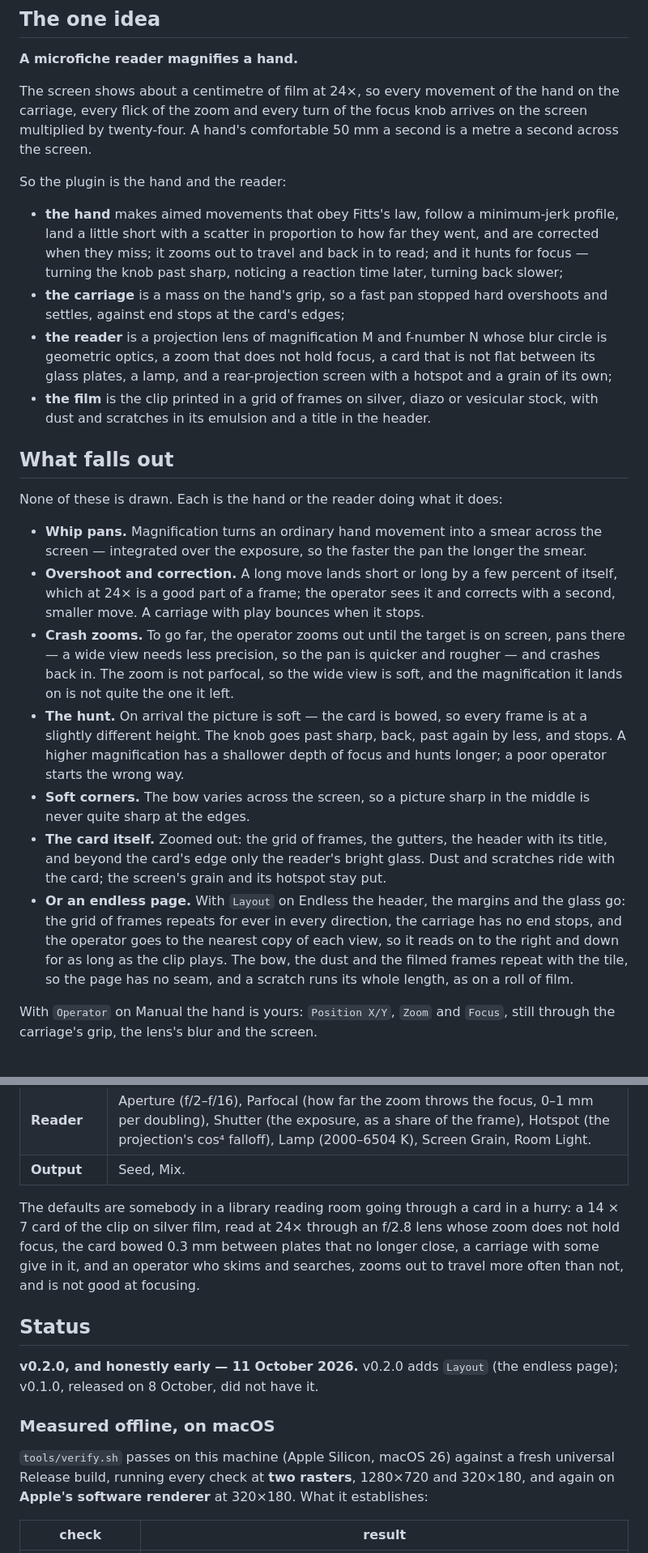
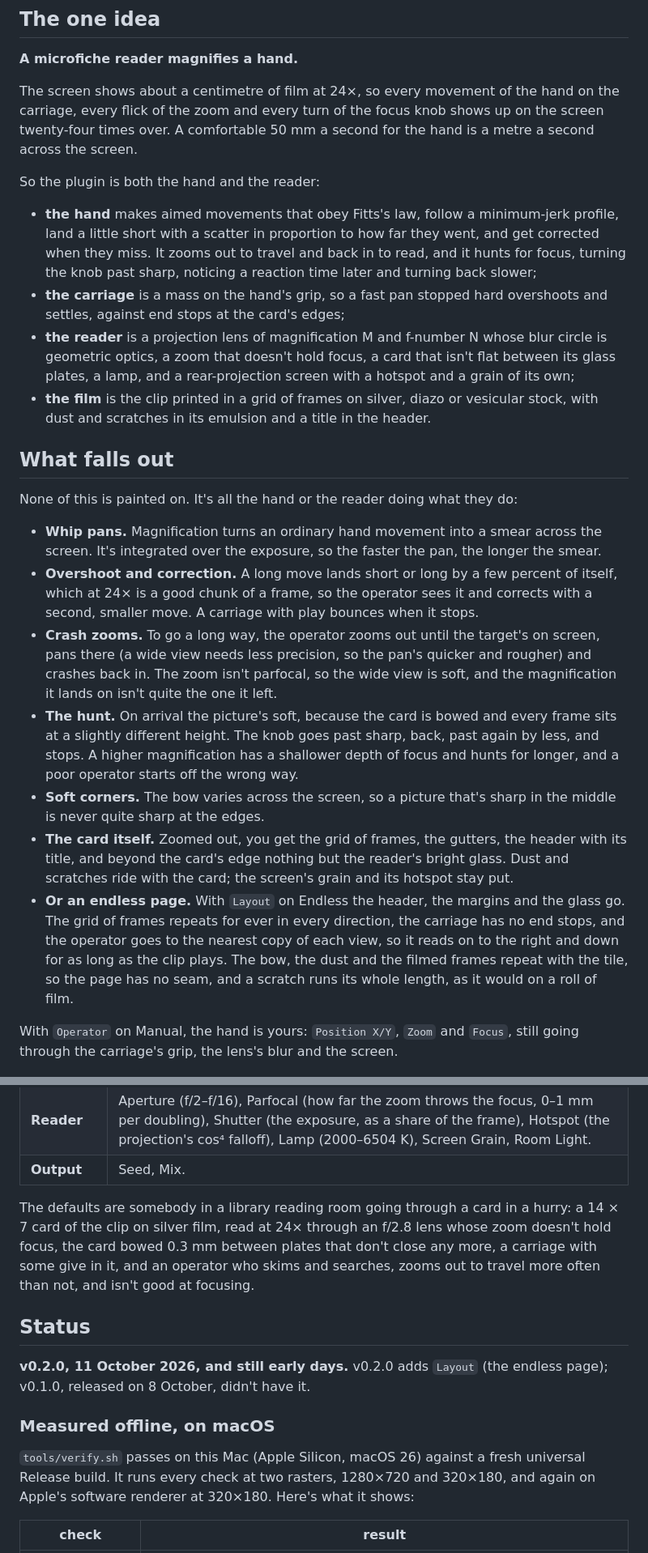
Before and after one commit to stoatworks-labs/fiche, a Markdown page: README.md, 2 parts joined by grey strips. Shown at 81% size. GitHub-like rendering.

```diff
--- a/README.md
+++ b/README.md
@@ -62,21 +58,21 @@ macOS builds are signed and notarised and open normally. The Windows builds are
 **A microfiche reader magnifies a hand.**
 
 The screen shows about a centimetre of film at 24×, so every movement of the hand on
-the carriage, every flick of the zoom and every turn of the focus knob arrives on the
-screen multiplied by twenty-four. A hand's comfortable 50 mm a second is a metre a
+the carriage, every flick of the zoom and every turn of the focus knob shows up on the
+screen twenty-four times over. A comfortable 50 mm a second for the hand is a metre a
 second across the screen.
 
-So the plugin is the hand and the reader:
+So the plugin is both the hand and the reader:
 
 - **the hand** makes aimed movements that obey Fitts's law, follow a minimum-jerk
   profile, land a little short with a scatter in proportion to how far they went, and
-  are corrected when they miss; it zooms out to travel and back in to read; and it
-  hunts for focus — turning the knob past sharp, noticing a reaction time later,
+  get corrected when they miss. It zooms out to travel and back in to read, and it
+  hunts for focus, turning the knob past sharp, noticing a reaction time later and
   turning back slower;
 - **the carriage** is a mass on the hand's grip, so a fast pan stopped hard overshoots
   and settles, against end stops at the card's edges;
 - **the reader** is a projection lens of magnification M and f-number N whose blur
-  circle is geometric optics, a zoom that does not hold focus, a card that is not flat
+  circle is geometric optics, a zoom that doesn't hold focus, a card that isn't flat
   between its glass plates, a lamp, and a rear-projection screen with a hotspot and a
   grain of its own;
 - **the film** is the clip printed in a grid of frames on silver, diazo or vesicular
@@ -84,36 +80,36 @@ So the plugin is the hand and the reader:
 
 ## What falls out
 
-None of these is drawn. Each is the hand or the reader doing what it does:
+None of this is painted on. It's all the hand or the reader doing what they do:
 
 - **Whip pans.** Magnification turns an ordinary hand movement into a smear across
-  the screen — integrated over the exposure, so the faster the pan the longer the
+  the screen. It's integrated over the exposure, so the faster the pan, the longer the
   smear.
 - **Overshoot and correction.** A long move lands short or long by a few percent of
-  itself, which at 24× is a good part of a frame; the operator sees it and corrects
+  itself, which at 24× is a good chunk of a frame, so the operator sees it and corrects
   with a second, smaller move. A carriage with play bounces when it stops.
-- **Crash zooms.** To go far, the operator zooms out until the target is on screen,
-  pans there — a wide view needs less precision, so the pan is quicker and rougher —
-  and crashes back in. The zoom is not parfocal, so the wide view is soft, and the
-  magnification it lands on is not quite the one it left.
-- **The hunt.** On arrival the picture is soft — the card is bowed, so every frame
-  is at a slightly different height. The knob goes past sharp, back, past again by
-  less, and stops. A higher magnification has a shallower depth of focus and hunts
-  longer; a poor operator starts the wrong way.
-- **Soft corners.** The bow varies across the screen, so a picture sharp in the
+- **Crash zooms.** To go a long way, the operator zooms out until the target's on
+  screen, pans there (a wide view needs less precision, so the pan's quicker and
+  rougher) and crashes back in. The zoom isn't parfocal, so the wide view is soft, and
+  the magnification it lands on isn't quite the one it left.
+- **The hunt.** On arrival the picture's soft, because the card is bowed and every
+  frame sits at a slightly different height. The knob goes past sharp, back, past again
+  by less, and stops. A higher magnification has a shallower depth of focus and hunts
+  for longer, and a poor operator starts off the wrong way.
+- **Soft corners.** The bow varies across the screen, so a picture that's sharp in the
   middle is never quite sharp at the edges.
-- **The card itself.** Zoomed out: the grid of frames, the gutters, the header with
-  its title, and beyond the card's edge only the reader's bright glass. Dust and
-  scratches ride with the card; the screen's grain and its hotspot stay put.
+- **The card itself.** Zoomed out, you get the grid of frames, the gutters, the header
+  with its title, and beyond the card's edge nothing but the reader's bright glass.
+  Dust and scratches ride with the card; the screen's grain and its hotspot stay put.
 - **Or an endless page.** With `Layout` on Endless the header, the margins and the
-  glass go: the grid of frames repeats for ever in every direction, the carriage has
+  glass go. The grid of frames repeats for ever in every direction, the carriage has
   no end stops, and the operator goes to the nearest copy of each view, so it reads
   on to the right and down for as long as the clip plays. The bow, the dust and the
   filmed frames repeat with the tile, so the page has no seam, and a scratch runs its
-  whole length, as on a roll of film.
+  whole length, as it would on a roll of film.
 
-With `Operator` on Manual the hand is yours: `Position X/Y`, `Zoom` and `Focus`, still
-through the carriage's grip, the lens's blur and the screen.
+With `Operator` on Manual, the hand is yours: `Position X/Y`, `Zoom` and `Focus`, still
+going through the carriage's grip, the lens's blur and the screen.
 
 [![Fiche — browsing a microfiche reader, for Resolume](docs/video-thumb.png)](https://www.youtube.com/watch?v=nHf3HR3aDns)
 
@@ -138,20 +134,20 @@ than filmed off a screen, and the clips are Resolume's bundled demo media.*
 
 The defaults are somebody in a library reading room going through a card in a hurry:
 a 14 × 7 card of the clip on silver film, read at 24× through an f/2.8 lens whose
-zoom does not hold focus, the card bowed 0.3 mm between plates that no longer close,
-a carriage with some give in it, and an operator who skims and searches, zooms out
-to travel more often than not, and is not good at focusing.
+zoom doesn't hold focus, the card bowed 0.3 mm between plates that don't close any
+more, a carriage with some give in it, and an operator who skims and searches, zooms
+out to travel more often than not, and isn't good at focusing.
 
 ## Status
 
-**v0.2.0, and honestly early — 11 October 2026.** v0.2.0 adds `Layout` (the endless
-page); v0.1.0, released on 8 October, did not have it.
+**v0.2.0, 11 October 2026, and still early days.** v0.2.0 adds `Layout` (the endless
+page); v0.1.0, released on 8 October, didn't have it.
 
 ### Measured offline, on macOS
 
-`tools/verify.sh` passes on this machine (Apple Silicon, macOS 26) against a fresh
-universal Release build, running every check at **two rasters**, 1280×720 and 320×180,
-and again on **Apple's software renderer** at 320×180. What it establishes:
+`tools/verify.sh` passes on this Mac (Apple Silicon, macOS 26) against a fresh
+universal Release build. It runs every check at two rasters, 1280×720 and 320×180,
+and again on Apple's software renderer at 320×180. Here's what it shows:
 
 | check | result |
 | --- | --- |
```
Also changed, not shown: other parts of README.md (+58 -62 lines), docs/USER-GUIDE.md (+83 -79 lines).
